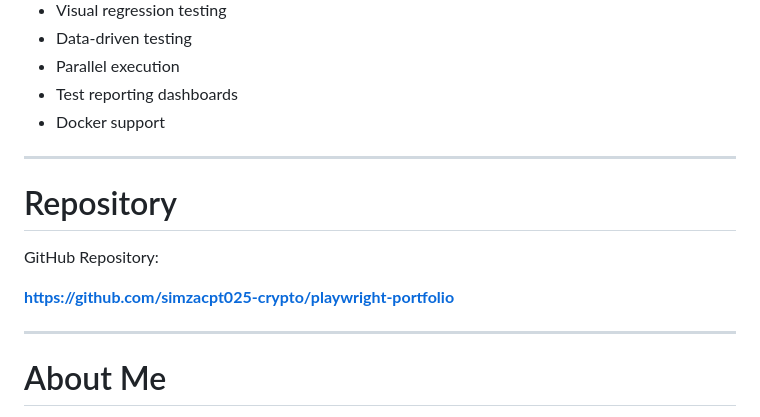
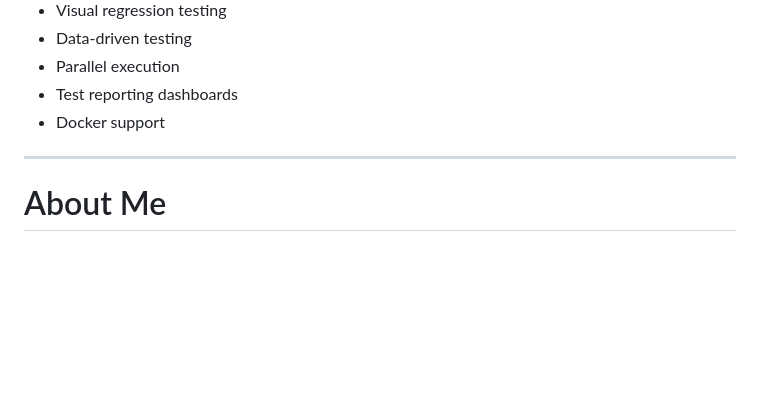
Before and after one commit to simzacpt025-crypto/playwright-portfolio, a Markdown page: Playwright-Documentation.md, the part around the change. Rendered like a GitHub page; blank space fills up the shorter version.

```diff
--- a/Playwright-Documentation.md
+++ b/Playwright-Documentation.md
@@ -216,14 +216,6 @@ I plan to extend this project by adding:
 
 ---
 
-# Repository
-
-GitHub Repository:
-
-**https://github.com/simzacpt025-crypto/playwright-portfolio**
-
----
-
 # About Me
 
 I'm an aspiring **Software QA Engineer** with interests in:
```
